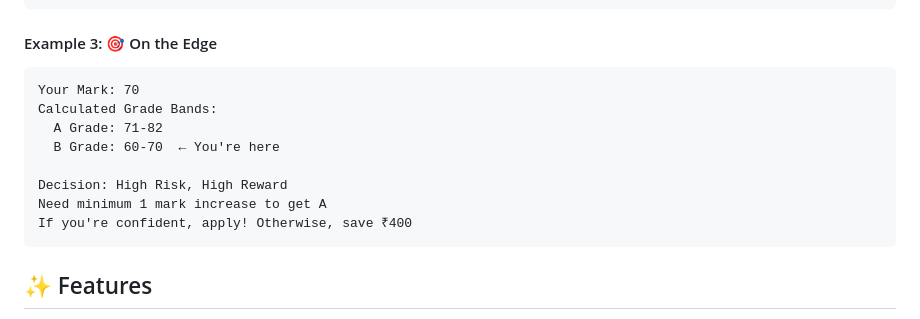
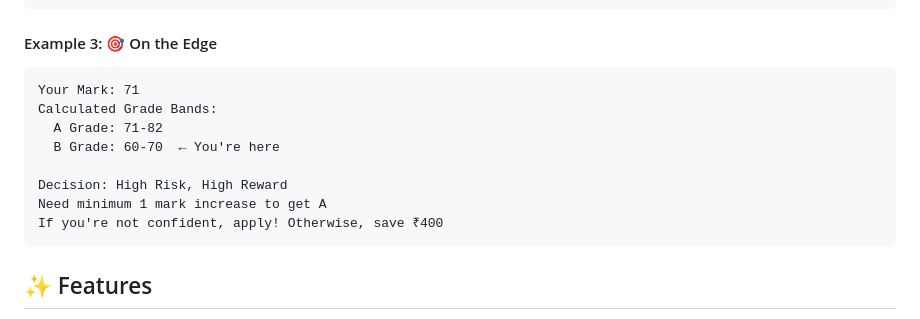
Before and after one commit to rishav-3010/rel_grade, a Markdown page: README.md, the part around the change. Drawn GitHub-style.

Commit message:
Fix typo in README example for clarity

````diff
--- a/README.md
+++ b/README.md
@@ -51,14 +51,14 @@ Save your ₹400! 💵
 
 #### Example 3: 🎯 On the Edge
 ```
-Your Mark: 70
+Your Mark: 71
 Calculated Grade Bands:
   A Grade: 71-82
   B Grade: 60-70  ← You're here
 
 Decision: High Risk, High Reward
 Need minimum 1 mark increase to get A
-If you're confident, apply! Otherwise, save ₹400
+If you're not confident, apply! Otherwise, save ₹400
 ```
 
 ## ✨ Features
````
